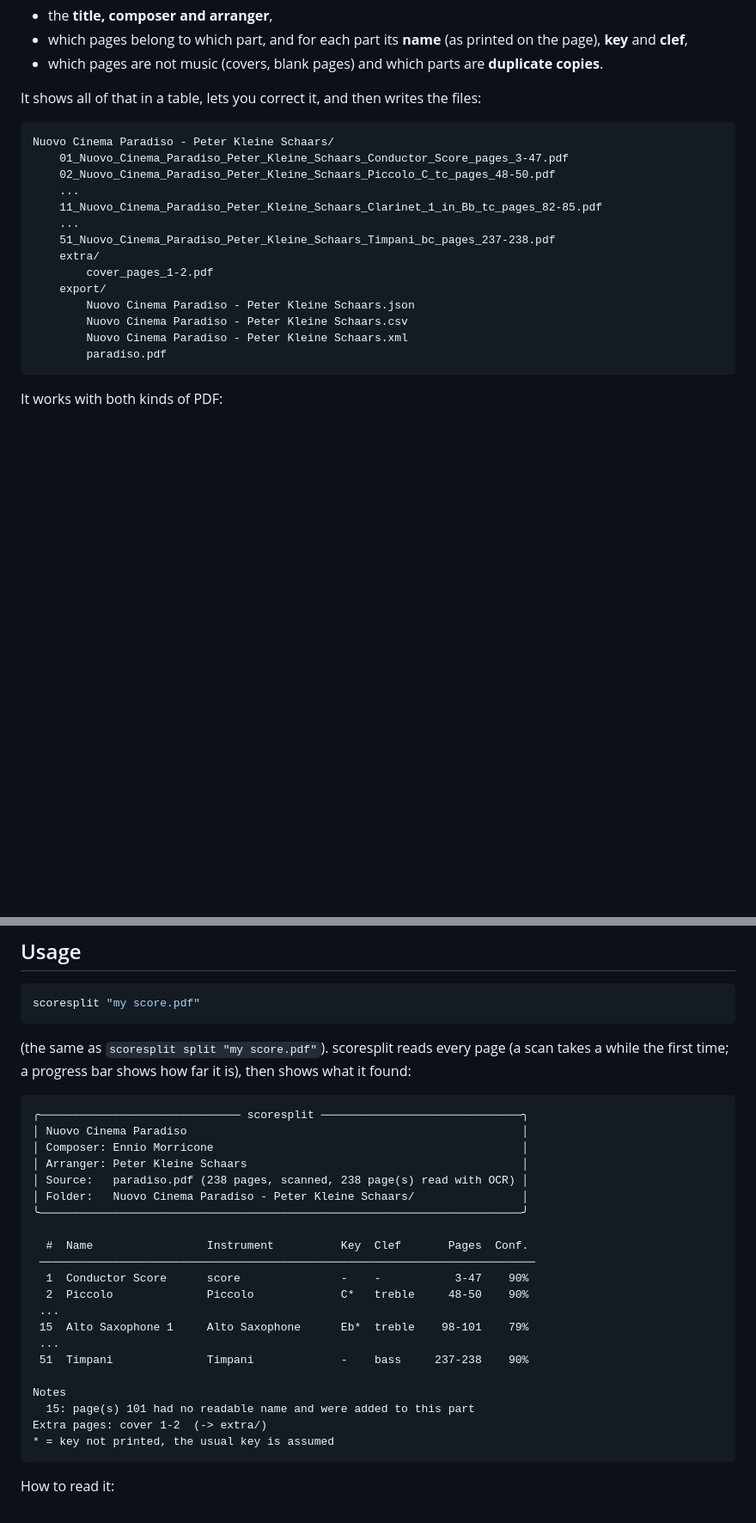
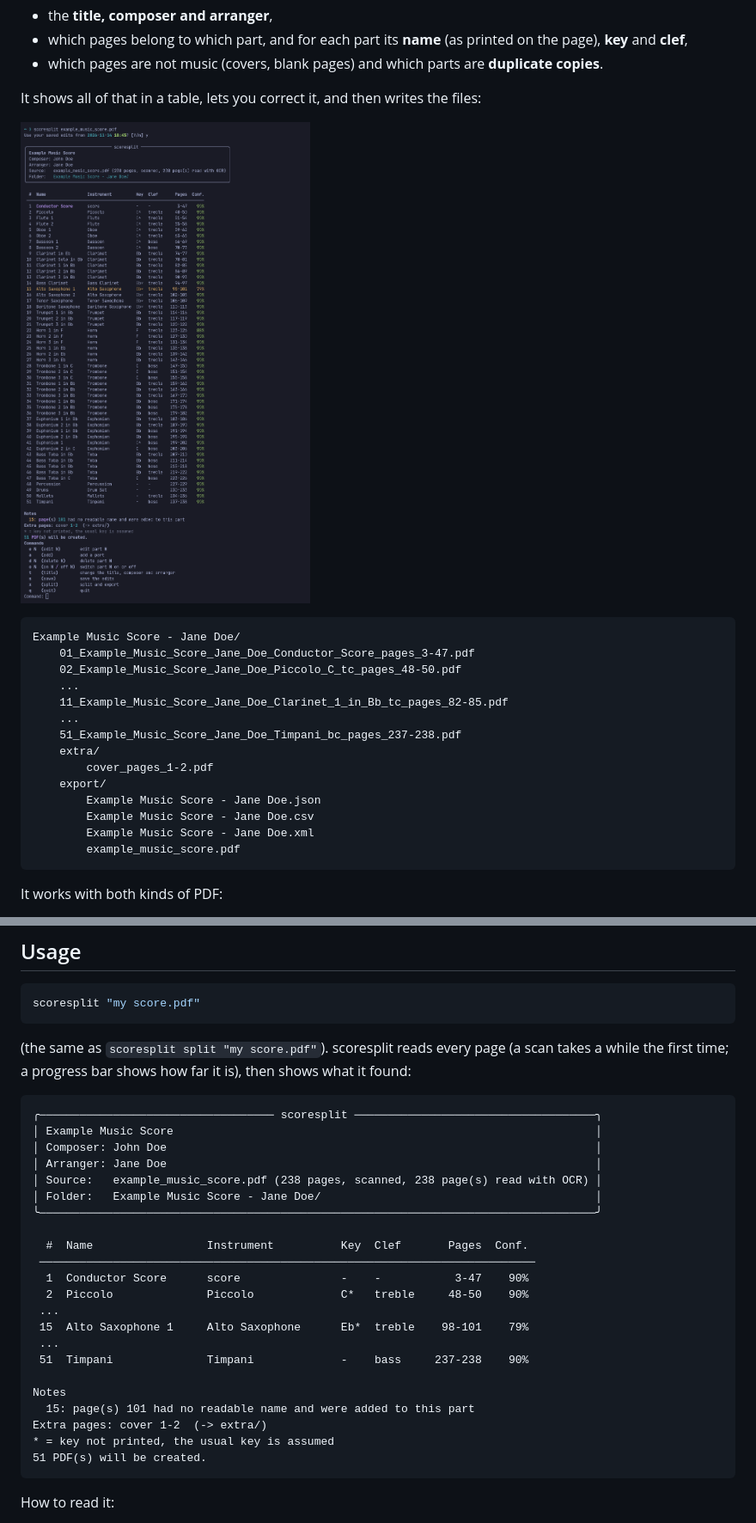
Before and after one commit to studiokorenat/scoresplit, a Markdown page: README.md, 2 parts joined by grey strips. Shown at 86% size. Rendered like a GitHub page; pictures changed too: assets/screenshot.png (added); blank space fills up the shorter version.

Commit message:
docs: README shows a terminal screenshot and uses its example names

````diff
--- a/README.md
+++ b/README.md
@@ -26,21 +26,23 @@ scoresplit reads every page and works out:
 It shows all of that in a table, lets you correct it, and then writes the
 files:
 
+![scoresplit in the terminal: the score's title, composer and arranger, a table of 51 detected parts with name, instrument, key, clef, pages and confidence, and the editor commands below it](assets/screenshot.png)
+
 ```
-Nuovo Cinema Paradiso - Peter Kleine Schaars/
-    01_Nuovo_Cinema_Paradiso_Peter_Kleine_Schaars_Conductor_Score_pages_3-47.pdf
-    02_Nuovo_Cinema_Paradiso_Peter_Kleine_Schaars_Piccolo_C_tc_pages_48-50.pdf
+Example Music Score - Jane Doe/
+    01_Example_Music_Score_Jane_Doe_Conductor_Score_pages_3-47.pdf
+    02_Example_Music_Score_Jane_Doe_Piccolo_C_tc_pages_48-50.pdf
     ...
-    11_Nuovo_Cinema_Paradiso_Peter_Kleine_Schaars_Clarinet_1_in_Bb_tc_pages_82-85.pdf
+    11_Example_Music_Score_Jane_Doe_Clarinet_1_in_Bb_tc_pages_82-85.pdf
     ...
-    51_Nuovo_Cinema_Paradiso_Peter_Kleine_Schaars_Timpani_bc_pages_237-238.pdf
+    51_Example_Music_Score_Jane_Doe_Timpani_bc_pages_237-238.pdf
     extra/
         cover_pages_1-2.pdf
     export/
-        Nuovo Cinema Paradiso - Peter Kleine Schaars.json
-        Nuovo Cinema Paradiso - Peter Kleine Schaars.csv
-        Nuovo Cinema Paradiso - Peter Kleine Schaars.xml
-        paradiso.pdf
+        Example Music Score - Jane Doe.json
+        Example Music Score - Jane Doe.csv
+        Example Music Score - Jane Doe.xml
+        example_music_score.pdf
 ```
 
 It works with both kinds of PDF:
@@ -149,13 +151,13 @@ scoresplit "my score.pdf"
 then shows what it found:
 
 ```
-╭────────────────────────────── scoresplit ──────────────────────────────╮
-│ Nuovo Cinema Paradiso                                                  │
-│ Composer: Ennio Morricone                                              │
-│ Arranger: Peter Kleine Schaars                                         │
-│ Source:   paradiso.pdf (238 pages, scanned, 238 page(s) read with OCR) │
-│ Folder:   Nuovo Cinema Paradiso - Peter Kleine Schaars/                │
-╰────────────────────────────────────────────────────────────────────────╯
+╭─────────────────────────────────── scoresplit ────────────────────────────────────╮
+│ Example Music Score                                                               │
+│ Composer: John Doe                                                                │
+│ Arranger: Jane Doe                                                                │
+│ Source:   example_music_score.pdf (238 pages, scanned, 238 page(s) read with OCR) │
+│ Folder:   Example Music Score - Jane Doe/                                         │
+╰───────────────────────────────────────────────────────────────────────────────────╯
 
   #  Name                 Instrument          Key  Clef       Pages  Conf.
  ──────────────────────────────────────────────────────────────────────────
@@ -170,6 +172,7 @@ Notes
   15: page(s) 101 had no readable name and were added to this part
 Extra pages: cover 1-2  (-> extra/)
 * = key not printed, the usual key is assumed
+51 PDF(s) will be created.
 ```
 
 How to read it:
````
Also changed, not shown: other parts of README.md (+8 -8 lines).
